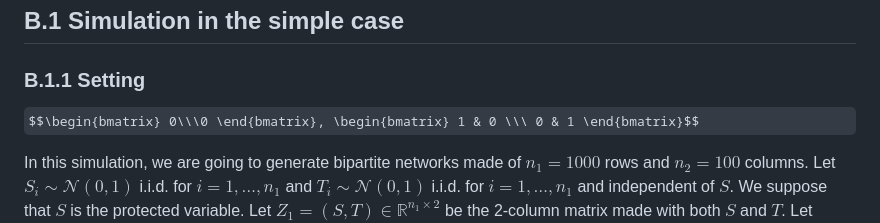
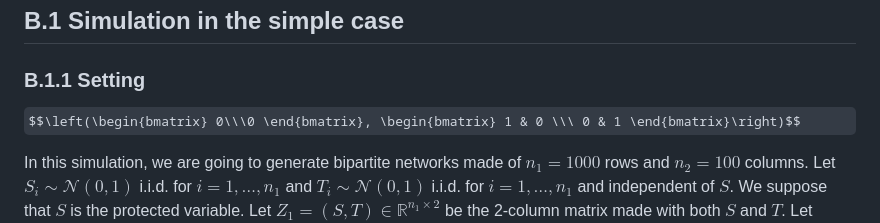
Before and after one commit to AnakokEmre/Bipartite-and-fair-VGAE, a Markdown page: README.md, the part around the change. Drawn GitHub-style; some formulas as TeX source.

Commit message:
left right

```diff
--- a/README.md
+++ b/README.md
@@ -132,7 +132,7 @@ Removing the protected variable $S$ from the original data $X$ has increased the
 ## B.1 Simulation in the simple case
 ### B.1.1 Setting
 
-$$\begin{bmatrix} 0\\\0 \end{bmatrix}, \begin{bmatrix} 1 & 0 \\\ 0 & 1 \end{bmatrix}$$
+$$\left(\begin{bmatrix} 0\\\0 \end{bmatrix}, \begin{bmatrix} 1 & 0 \\\ 0 & 1 \end{bmatrix}\right)$$
 
 In this simulation, we are going to generate bipartite networks made of $n_1=1000$ rows and $n_2 =100$ columns.
 Let $S_i\sim \mathcal{N}(0,1)$ i.i.d. for $i = 1,\dots,n_1$ and $T_i \sim \mathcal{N}(0,1)$ i.i.d. for $i = 1,\dots,n_1$ and independent of $S$. We suppose that $S$ is the protected variable. Let $Z_1 = (S,T) \in \mathbb{R}^{n_1 \times 2}$ be the 2-column matrix made with both $S$ and $T$. Let $Z_2 \sim \mathcal{N}\left(\begin{bmatrix} 0\\0 \end{bmatrix}, \begin{bmatrix} 1 & 0 \\ 0 & 1 \end{bmatrix}\right)\in \mathbb{R}^{n_2 \times2}$ i.i.d.
```
